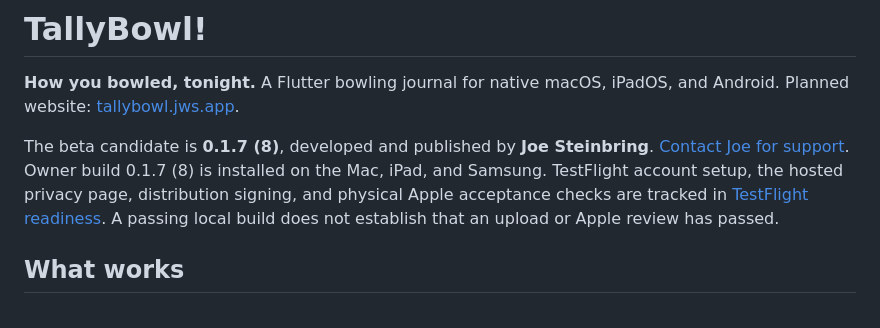
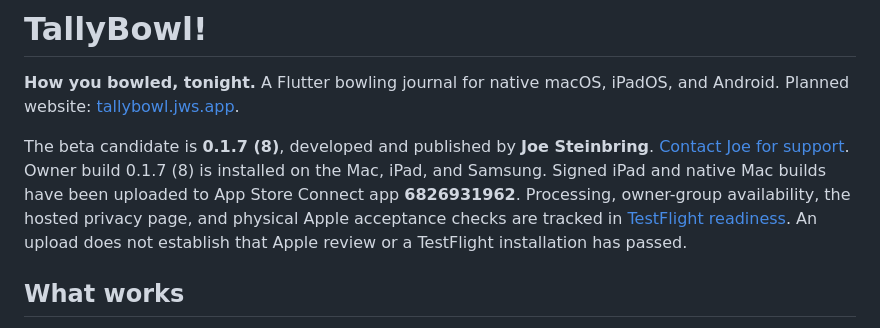
Before and after one commit to steinbring/TallyBowl, a Markdown page: README.md, the part around the change. Drawn GitHub-style.

Commit message:
docs: record signed Apple exports and TestFlight uploads

```diff
--- a/README.md
+++ b/README.md
@@ -2,7 +2,7 @@
 
 **How you bowled, tonight.** A Flutter bowling journal for native macOS, iPadOS, and Android. Planned website: [tallybowl.jws.app](https://tallybowl.jws.app).
 
-The beta candidate is **0.1.7 (8)**, developed and published by **Joe Steinbring**. [Contact Joe for support](https://jws.dev/contact). Owner build 0.1.7 (8) is installed on the Mac, iPad, and Samsung. TestFlight account setup, the hosted privacy page, distribution signing, and physical Apple acceptance checks are tracked in [TestFlight readiness](docs/TESTFLIGHT.md). A passing local build does not establish that an upload or Apple review has passed.
+The beta candidate is **0.1.7 (8)**, developed and published by **Joe Steinbring**. [Contact Joe for support](https://jws.dev/contact). Owner build 0.1.7 (8) is installed on the Mac, iPad, and Samsung. Signed iPad and native Mac builds have been uploaded to App Store Connect app **6826931962**. Processing, owner-group availability, the hosted privacy page, and physical Apple acceptance checks are tracked in [TestFlight readiness](docs/TESTFLIGHT.md). An upload does not establish that Apple review or a TestFlight installation has passed.
 
 ## What works
 
```
Also changed, not shown: docs/DEVELOPMENT.md (+3 -2 lines), docs/TESTFLIGHT.md (+34 -7 lines).
